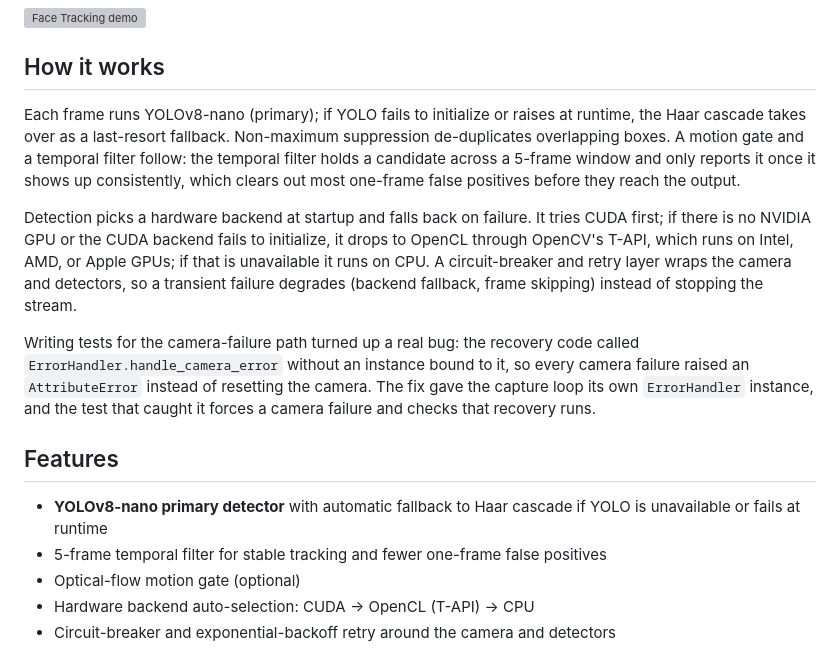
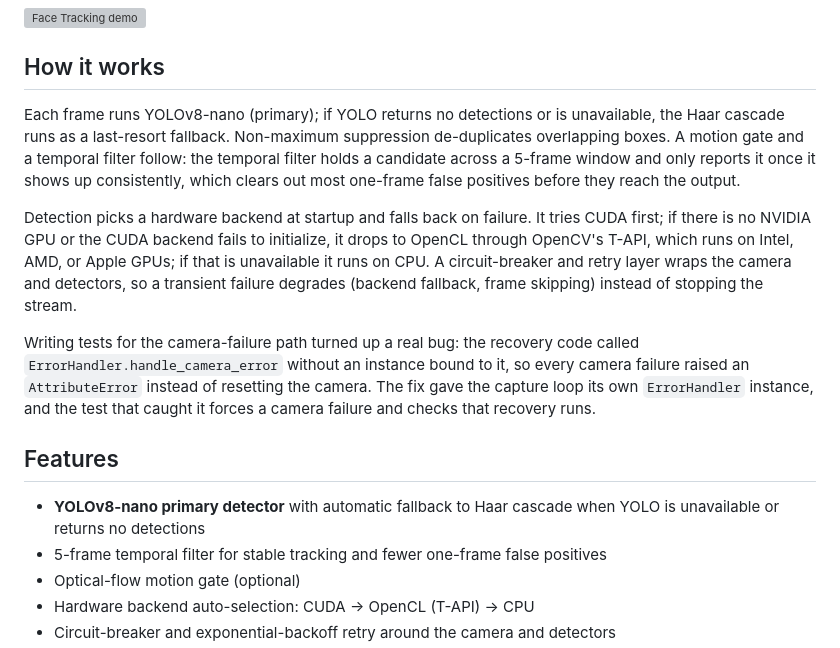
Before and after one commit to Romil2112/Face-Tracking-System, a Markdown page: README.md, the part around the change. Rendered like a GitHub page; grey boxes are pictures that could not be loaded.

Commit message:
Fix README: Haar fallback triggers on empty YOLO result, not only on failure

```diff
--- a/README.md
+++ b/README.md
@@ -10,7 +10,7 @@ Real-time face detection demo — live webcam feed with bounding boxes, confiden
 
 ## How it works
 
-Each frame runs YOLOv8-nano (primary); if YOLO fails to initialize or raises at runtime, the Haar cascade takes over as a last-resort fallback. Non-maximum suppression de-duplicates overlapping boxes. A motion gate and a temporal filter follow: the temporal filter holds a candidate across a 5-frame window and only reports it once it shows up consistently, which clears out most one-frame false positives before they reach the output.
+Each frame runs YOLOv8-nano (primary); if YOLO returns no detections or is unavailable, the Haar cascade runs as a last-resort fallback. Non-maximum suppression de-duplicates overlapping boxes. A motion gate and a temporal filter follow: the temporal filter holds a candidate across a 5-frame window and only reports it once it shows up consistently, which clears out most one-frame false positives before they reach the output.
 
 Detection picks a hardware backend at startup and falls back on failure. It tries CUDA first; if there is no NVIDIA GPU or the CUDA backend fails to initialize, it drops to OpenCL through OpenCV's T-API, which runs on Intel, AMD, or Apple GPUs; if that is unavailable it runs on CPU. A circuit-breaker and retry layer wraps the camera and detectors, so a transient failure degrades (backend fallback, frame skipping) instead of stopping the stream.
 
@@ -18,7 +18,7 @@ Writing tests for the camera-failure path turned up a real bug: the recovery cod
 
 ## Features
 
-- **YOLOv8-nano primary detector** with automatic fallback to Haar cascade if YOLO is unavailable or fails at runtime
+- **YOLOv8-nano primary detector** with automatic fallback to Haar cascade when YOLO is unavailable or returns no detections
 - 5-frame temporal filter for stable tracking and fewer one-frame false positives
 - Optical-flow motion gate (optional)
 - Hardware backend auto-selection: CUDA → OpenCL (T-API) → CPU
```
